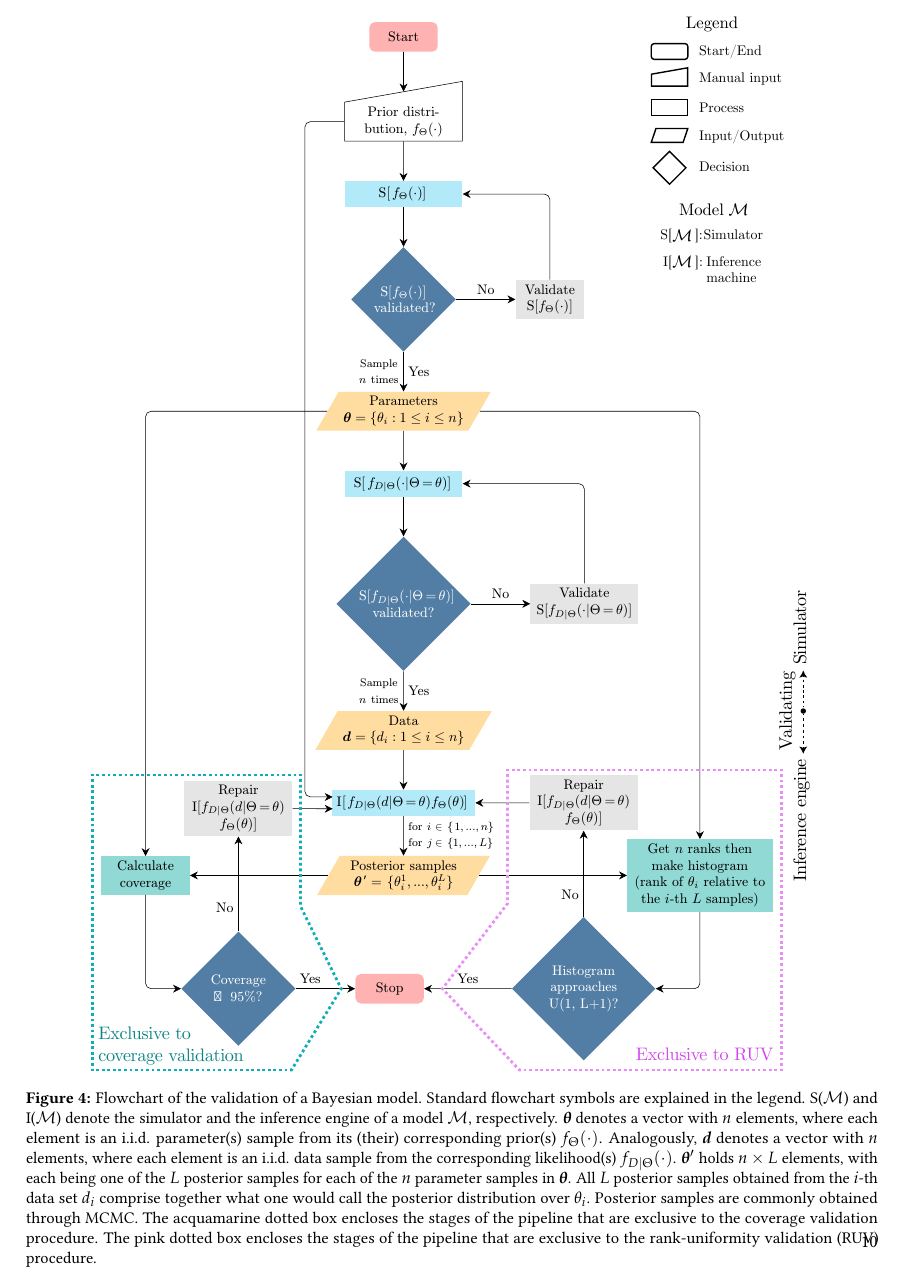
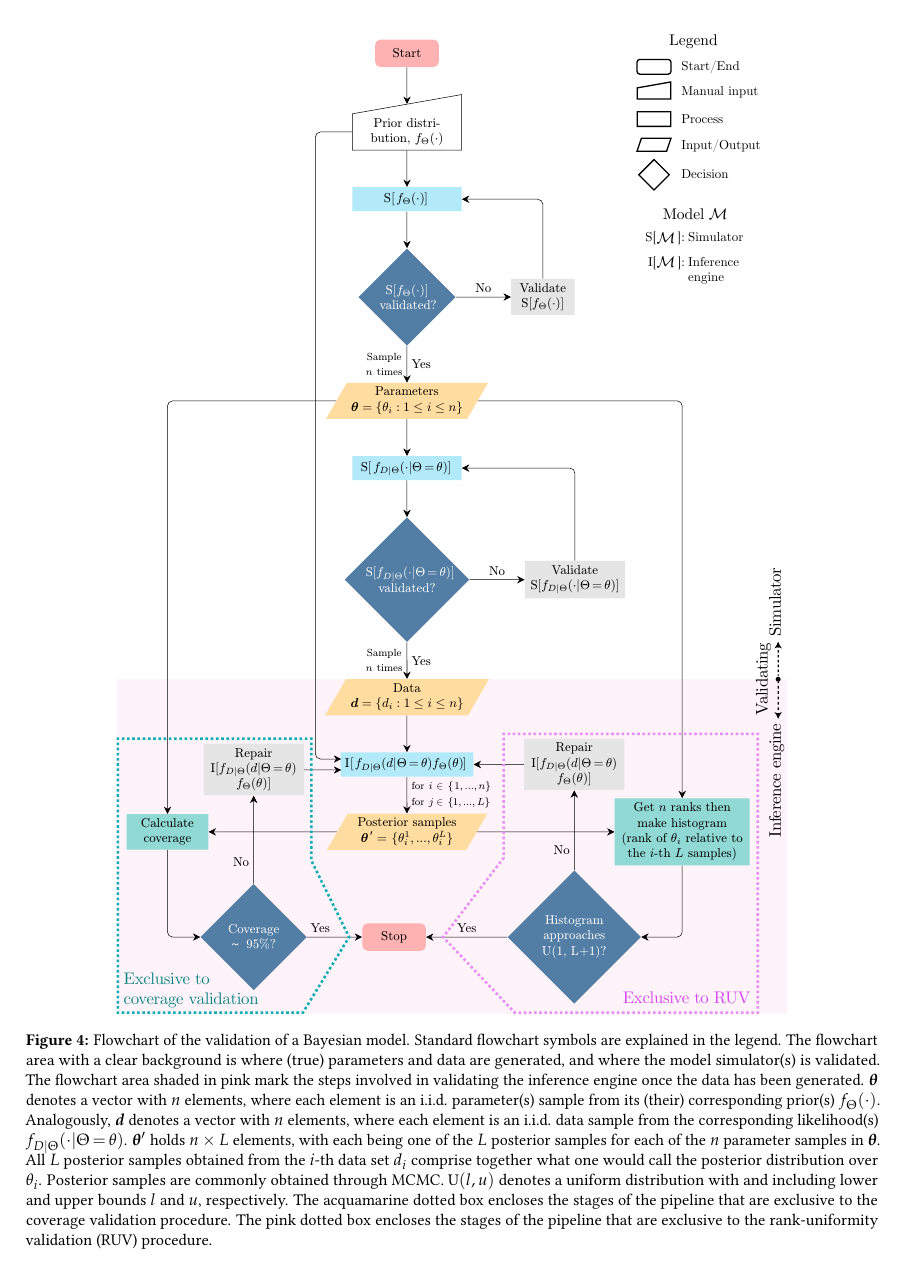
Before and after one commit to rbouckaert/DeveloperManual, a LaTeX paper (manuscript/method_validation_ms.tex): part of page 10 of 25, cut so that both start at the same text, the shorter picture padded with empty space. Compiled offline with pdfLaTeX.

Commit message:
Edit Fig. 2 and its caption

```diff
--- a/manuscript/method_validation_ms.tex
+++ b/manuscript/method_validation_ms.tex
@@ -425,16 +425,19 @@ probabilistic data-generating process (see previous section).
 \begin{figure}
   \centering
   % % \includestandalone[width=7cm]{../figures/flowchart}
-  \includegraphics[width=14cm]{../figures/flowchart_manual2.pdf}
+  \includegraphics[width=13cm]{../figures/flowchart_manual2.pdf}
   \caption{Flowchart of the validation of a Bayesian model.
     Standard flowchart symbols are explained in the legend.
-    S($\mathcal{M}$) and I($\mathcal{M}$) denote the simulator and the inference engine of a model $\mathcal{M}$, respectively.
+    The flowchart area with a clear background is where (true) parameters and data are generated, and where the model simulator(s) is validated.
+    The flowchart area shaded in pink mark the steps involved in validating the inference engine once the data has been generated.
+    % S($\mathcal{M}$) and I($\mathcal{M}$) denote the simulator and the inference engine of a model $\mathcal{M}$, respectively.
     $\boldsymbol{\theta}$ denotes a vector with $n$ elements, where each element is an i.i.d. parameter(s) sample from its (their) corresponding prior(s) $f_\Theta(\cdot)$.
-    Analogously, $\boldsymbol{d}$ denotes a vector with $n$ elements, where each element is an i.i.d. data sample from the corresponding likelihood(s) $f_{D|\Theta}(\cdot)$.
+    Analogously, $\boldsymbol{d}$ denotes a vector with $n$ elements, where each element is an i.i.d. data sample from the corresponding likelihood(s) $f_{D|\Theta}(\cdot|\Theta\mathop{=}\theta)$.
     % Note that we simplify the notation in the main text, with $f_{D|\Theta}(\cdot|\Theta=\theta)$ written simply as $f_{D|\Theta}(\cdot)$.
     $\boldsymbol{\theta}'$ holds $n \times L$ elements, with each being one of the $L$ posterior samples for each of the $n$ parameter samples in $\boldsymbol{\theta}$.
     All $L$ posterior samples obtained from the $i$-th data set $d_i$ comprise together what one would call the posterior distribution over $\theta_i$.
     Posterior samples are commonly obtained through MCMC.
+    $\text{U}(l, u)$ denotes a uniform distribution with and including lower and upper bounds $l$ and $u$, respectively.
     The acquamarine dotted box encloses the stages of the pipeline that are exclusive to the coverage validation procedure.
     The pink dotted box encloses the stages of the pipeline that are exclusive to the rank-uniformity validation (RUV) procedure.}
 \label{fig:flowchart}
```
Also changed, not shown: figures/flowchart_manual2.pdf.
